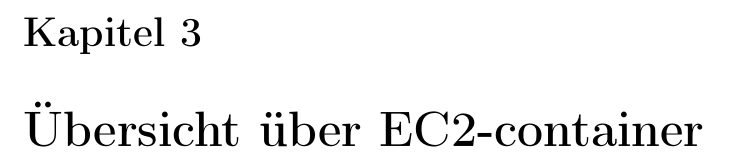
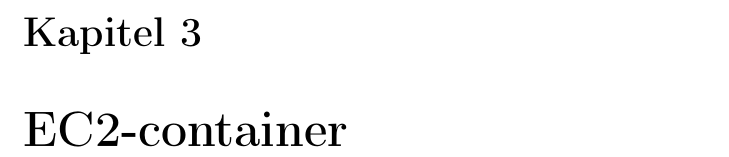
Before and after one commit to shibumi/aws-ec2-project-paper, a LaTeX document (essay.tex): part of page 6 of 9, cut so that both start at the same text. Compiled offline with pdfLaTeX.

Commit message:
changed chapters

```diff
--- a/essay.tex
+++ b/essay.tex
@@ -66,5 +66,5 @@ beleuchtet und vorgestellt.
 
-\chapter{Übersicht über EC2-container}
+\chapter{EC2-container}
 \chapter{Unterschiede zwischen EC2-virtual-server und EC2-container}
 \nocite{*}
 \printbibliography
```
Also changed, not shown: essay.tex (2 more changed lines).
